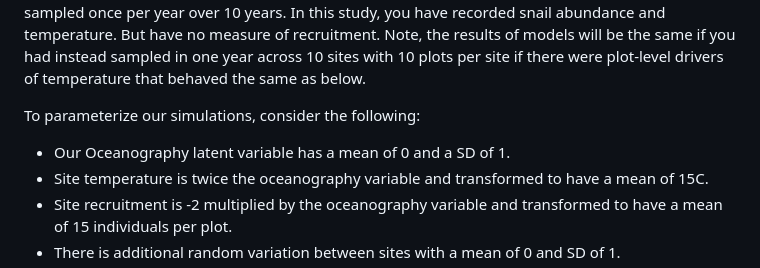
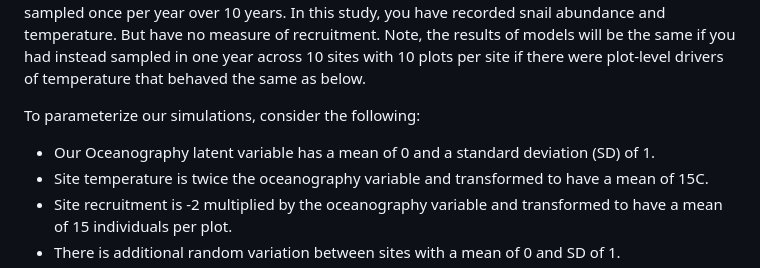
Before and after one commit to jebyrnes/ovb_yeah_you_know_me, a Markdown page: markdown/appendix_one_models_and_sims.md, the part around the change. Rendered like a GitHub page.

```diff
--- a/markdown/appendix_one_models_and_sims.md
+++ b/markdown/appendix_one_models_and_sims.md
@@ -18,7 +18,7 @@ To evaluate the impact of Omitted Variable Bias (OVB) on different models, consi
 
 To parameterize our simulations, consider the following:
 
-- Our Oceanography latent variable has a mean of 0 and a SD of 1.
+- Our Oceanography latent variable has a mean of 0 and a standard deviation (SD) of 1.
 - Site temperature is twice the oceanography variable and transformed to have a mean of 15C.
 - Site recruitment is -2 multiplied by the oceanography variable and transformed to have a mean of 15 individuals per plot.
 - There is additional random variation between sites with a mean of 0 and SD of 1.
```
